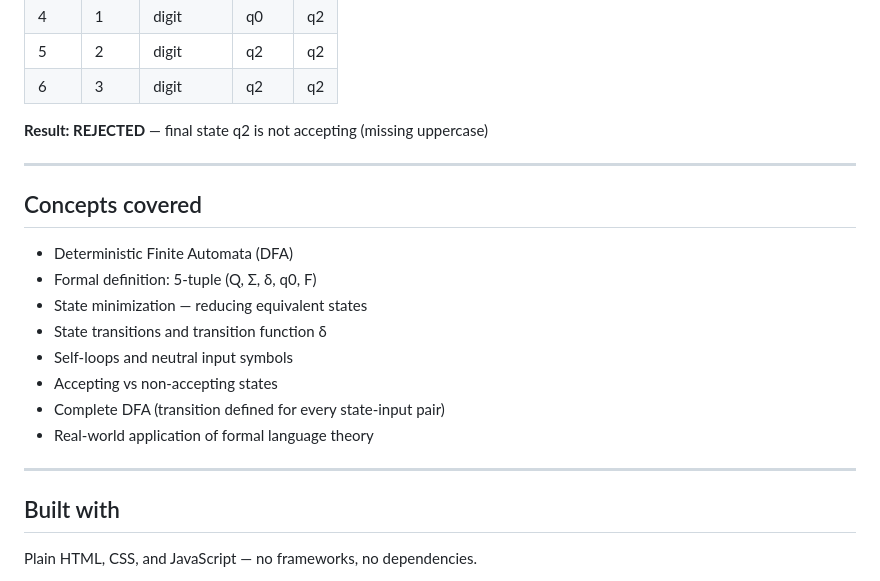
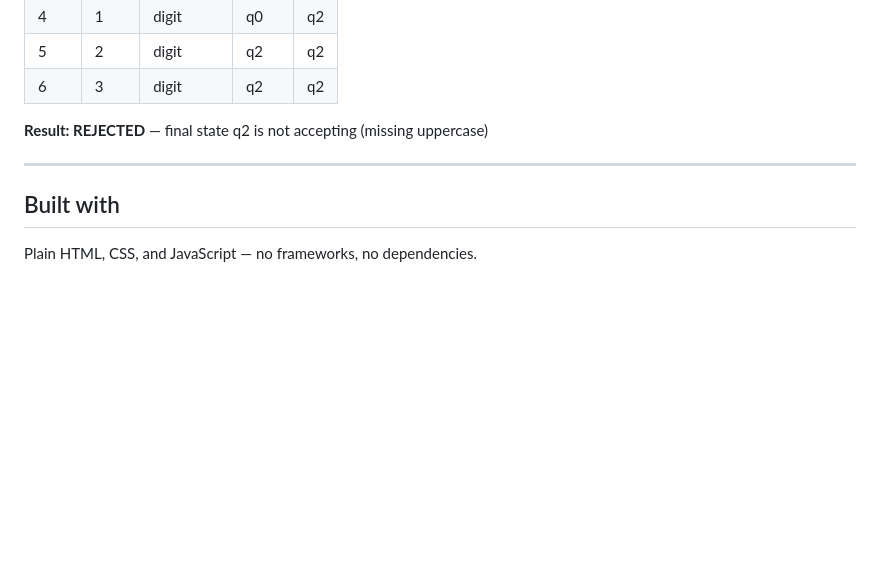
Before and after one commit to IshiguroTaiga/yakiYAWA, a Markdown page: README.md, the part around the change. GitHub-like rendering; blank space fills up the shorter version.

Commit message:
Remove concepts covered section from README
Removed concepts covered section from README.

```diff
--- a/README.md
+++ b/README.md
@@ -164,19 +164,6 @@ Or drag `index.html` into your browser.
 
 ---
 
-## Concepts covered
-
-- Deterministic Finite Automata (DFA)
-- Formal definition: 5-tuple (Q, Σ, δ, q0, F)
-- State minimization — reducing equivalent states
-- State transitions and transition function δ
-- Self-loops and neutral input symbols
-- Accepting vs non-accepting states
-- Complete DFA (transition defined for every state-input pair)
-- Real-world application of formal language theory
-
----
-
 ## Built with
 
 Plain HTML, CSS, and JavaScript — no frameworks, no dependencies.
```
